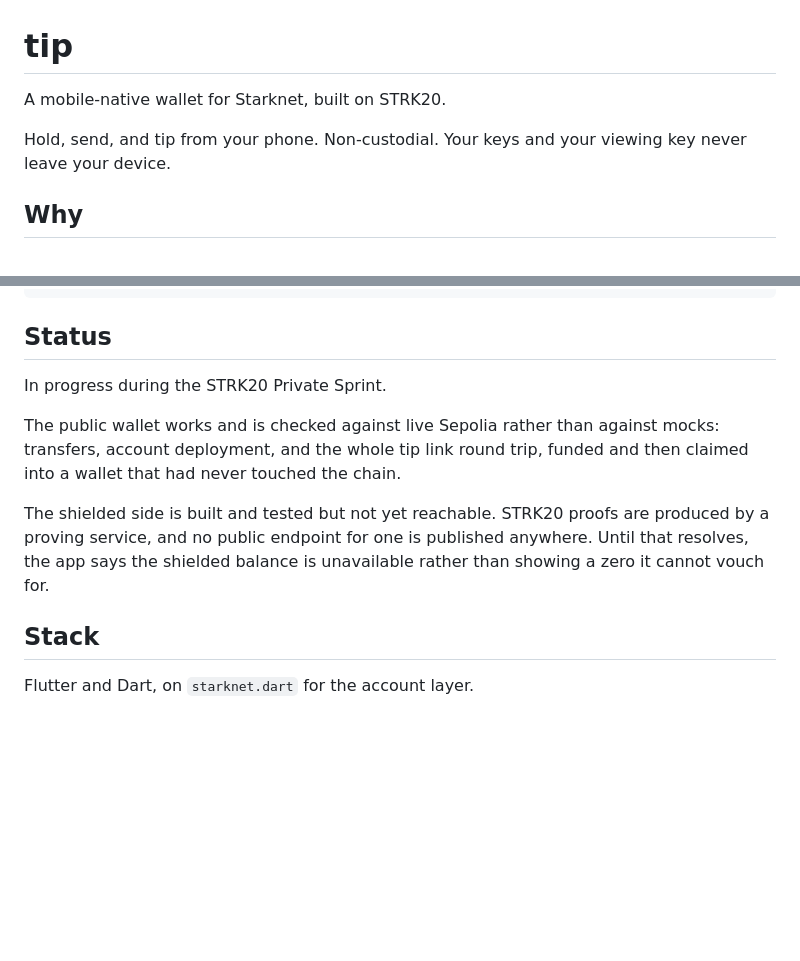
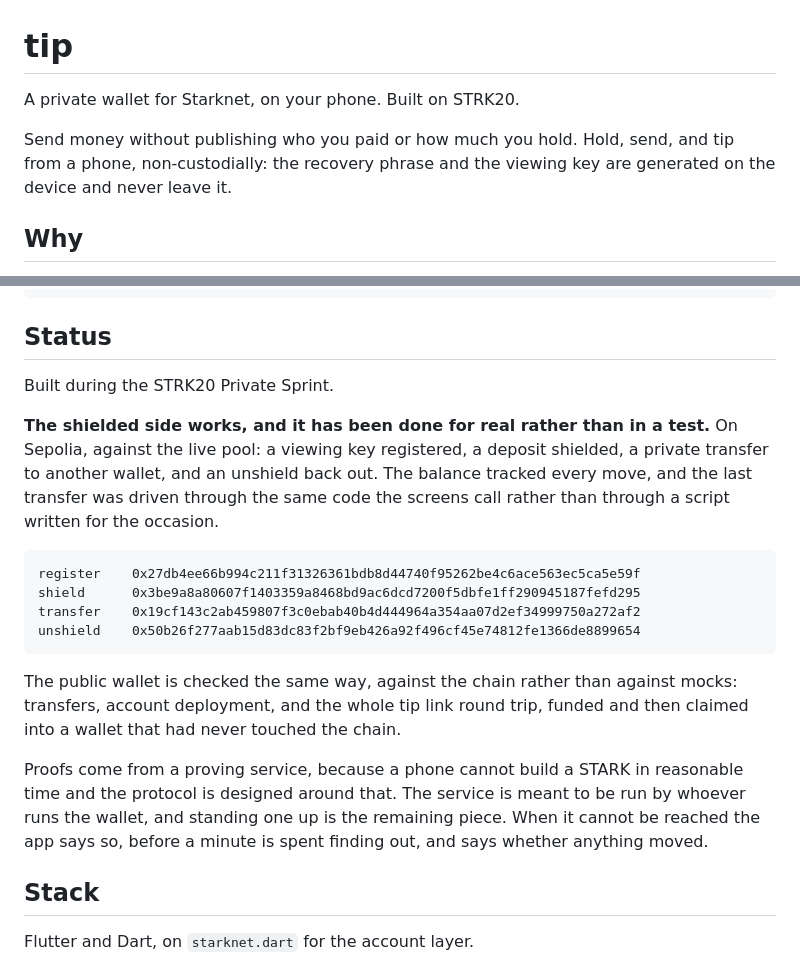
Before and after one commit to Immadominion/tip, a Markdown page: README.md, 2 parts joined by grey strips. Drawn GitHub-style; blank space fills up the shorter version.

Commit message:
Say what the wallet actually does now, with hashes to check it against
The README claimed the shielded side was built but unreachable, which
stopped being true several days ago. It also opened without using the
word private, which for this project is the one word that matters.

The four Sepolia transactions are listed in full rather than truncated,
because a truncated hash is a claim and a full one is evidence. All four
are accepted on L1 and verify against any public node.

```diff
--- a/README.md
+++ b/README.md
@@ -1,9 +1,10 @@
 # tip
 
-A mobile-native wallet for Starknet, built on STRK20.
+A private wallet for Starknet, on your phone. Built on STRK20.
 
-Hold, send, and tip from your phone. Non-custodial. Your keys and your viewing
-key never leave your device.
+Send money without publishing who you paid or how much you hold. Hold, send,
+and tip from a phone, non-custodially: the recovery phrase and the viewing key
+are generated on the device and never leave it.
 
 ## Why
 
@@ -88,16 +89,28 @@ dart test
 
 ## Status
 
-In progress during the STRK20 Private Sprint.
+Built during the STRK20 Private Sprint.
 
-The public wallet works and is checked against live Sepolia rather than against
-mocks: transfers, account deployment, and the whole tip link round trip, funded
-and then claimed into a wallet that had never touched the chain.
+**The shielded side works, and it has been done for real rather than in a
+test.** On Sepolia, against the live pool: a viewing key registered, a deposit
+shielded, a private transfer to another wallet, and an unshield back out. The
+balance tracked every move, and the last transfer was driven through the same
+code the screens call rather than through a script written for the occasion.
 
-The shielded side is built and tested but not yet reachable. STRK20 proofs are
-produced by a proving service, and no public endpoint for one is published
-anywhere. Until that resolves, the app says the shielded balance is unavailable
-rather than showing a zero it cannot vouch for.
+    register    0x27db4ee66b994c211f31326361bdb8d44740f95262be4c6ace563ec5ca5e59f
+    shield      0x3be9a8a80607f1403359a8468bd9ac6dcd7200f5dbfe1ff290945187fefd295
+    transfer    0x19cf143c2ab459807f3c0ebab40b4d444964a354aa07d2ef34999750a272af2
+    unshield    0x50b26f277aab15d83dc83f2bf9eb426a92f496cf45e74812fe1366de8899654
+
+The public wallet is checked the same way, against the chain rather than
+against mocks: transfers, account deployment, and the whole tip link round
+trip, funded and then claimed into a wallet that had never touched the chain.
+
+Proofs come from a proving service, because a phone cannot build a STARK in
+reasonable time and the protocol is designed around that. The service is meant
+to be run by whoever runs the wallet, and standing one up is the remaining
+piece. When it cannot be reached the app says so, before a minute is spent
+finding out, and says whether anything moved.
 
 ## Stack
 
```
